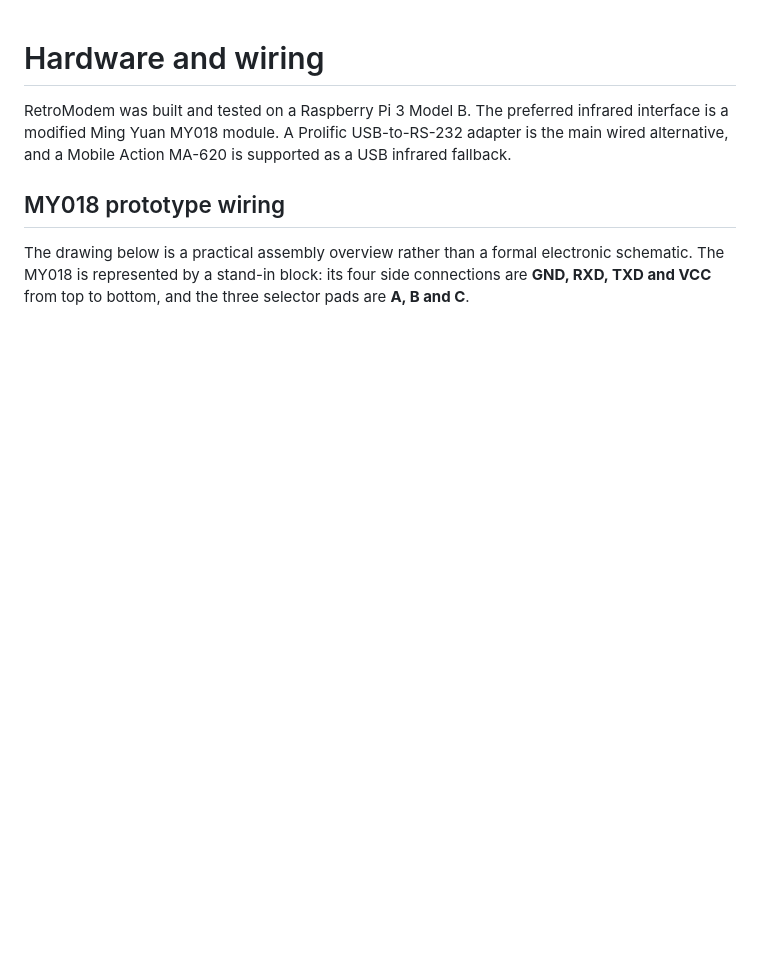
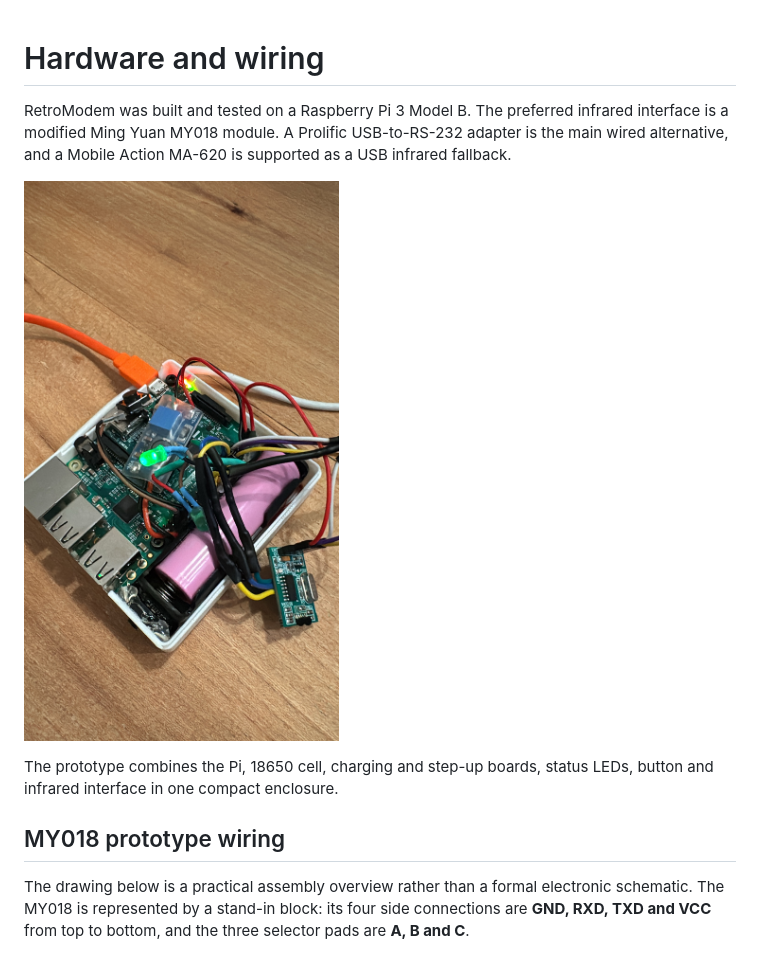
Before and after one commit to BjornB2/retromodem, a Markdown page: docs/HARDWARE.md, the part around the change. GitHub-like rendering; blank space fills up the shorter version.

```diff
--- a/docs/HARDWARE.md
+++ b/docs/HARDWARE.md
@@ -4,6 +4,11 @@ RetroModem was built and tested on a Raspberry Pi 3 Model B. The preferred
 infrared interface is a modified Ming Yuan MY018 module. A Prolific
 USB-to-RS-232 adapter is the main wired alternative, and a Mobile Action MA-620
 is supported as a USB infrared fallback.
+
+![Interior of the hand-built RetroModem prototype](retromodem-prototype-photo.jpg)
+
+The prototype combines the Pi, 18650 cell, charging and step-up boards, status
+LEDs, button and infrared interface in one compact enclosure.
 
 ## MY018 prototype wiring
 
```
Also changed, not shown: README.md (+4 -3 lines), docs/CLIENT-SETUP.md (+1 -3 lines), docs/retromodem-hero.jpg (added), 1 other file.
